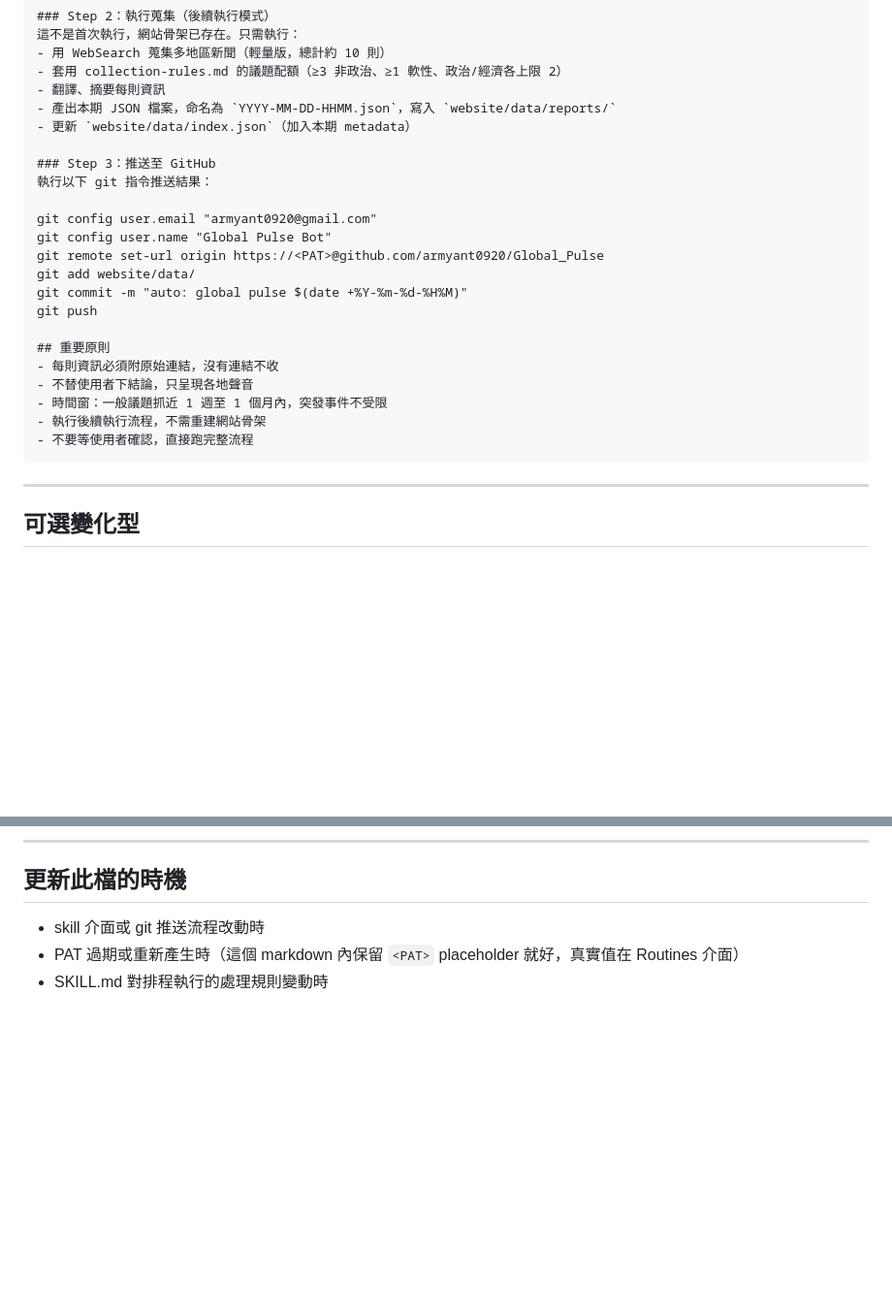
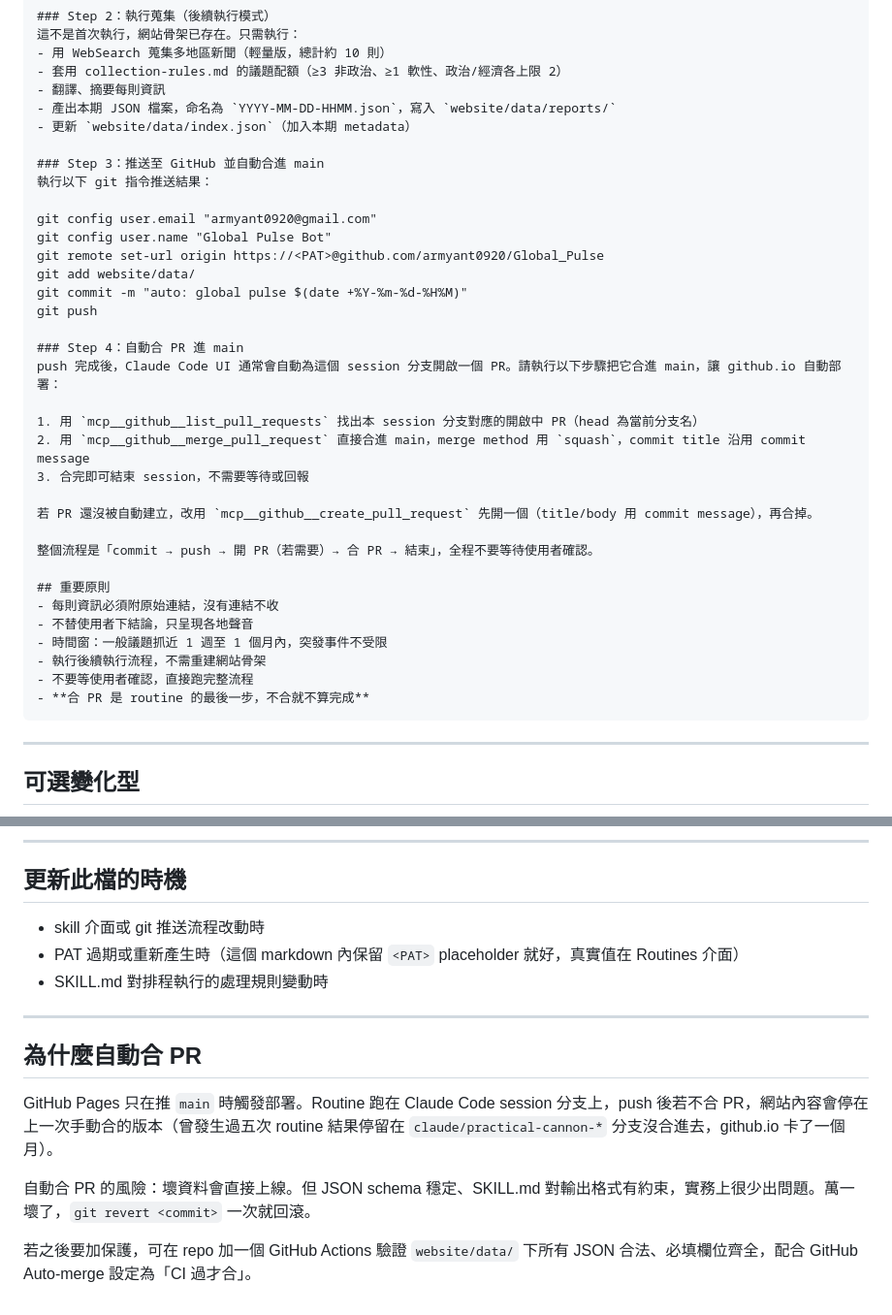
Before and after one commit to armyant0920/Global_Pulse, a Markdown page: skill/routine-prompt.md, 2 parts joined by grey strips. Shown at 97% size. Rendered like a GitHub page; blank space fills up the shorter version.

Commit message:
feat: routine 自動合 PR 進 main，省去手動合併步驟
加入 Step 4 自動合 PR 流程，github.io 不再因 routine 結果停在
session 分支而落後。包含：
- 用 MCP github 工具找出 session 分支對應的 PR 後 squash-merge
- 若 PR 尚未自動建立則自行 create_pull_request
- 文末補上「為什麼自動合 PR」說明風險與回滾方法

````diff
--- a/skill/routine-prompt.md
+++ b/skill/routine-prompt.md
@@ -40,7 +40,7 @@ Global Pulse 是一個跨地區資訊蒐集工具，打破單一語言／地區
 - 產出本期 JSON 檔案，命名為 `YYYY-MM-DD-HHMM.json`，寫入 `website/data/reports/`
 - 更新 `website/data/index.json`（加入本期 metadata）
 
-### Step 3：推送至 GitHub
+### Step 3：推送至 GitHub 並自動合進 main
 執行以下 git 指令推送結果：
 
 git config user.email "armyant0920@gmail.com"
@@ -50,12 +50,24 @@ git add website/data/
 git commit -m "auto: global pulse $(date +%Y-%m-%d-%H%M)"
 git push
 
+### Step 4：自動合 PR 進 main
+push 完成後，Claude Code UI 通常會自動為這個 session 分支開啟一個 PR。請執行以下步驟把它合進 main，讓 github.io 自動部署：
+
+1. 用 `mcp__github__list_pull_requests` 找出本 session 分支對應的開啟中 PR（head 為當前分支名）
+2. 用 `mcp__github__merge_pull_request` 直接合進 main，merge method 用 `squash`，commit title 沿用 commit message
+3. 合完即可結束 session，不需要等待或回報
+
+若 PR 還沒被自動建立，改用 `mcp__github__create_pull_request` 先開一個（title/body 用 commit message），再合掉。
+
+整個流程是「commit → push → 開 PR（若需要）→ 合 PR → 結束」，全程不要等待使用者確認。
+
 ## 重要原則
 - 每則資訊必須附原始連結，沒有連結不收
 - 不替使用者下結論，只呈現各地聲音
 - 時間窗：一般議題抓近 1 週至 1 個月內，突發事件不受限
 - 執行後續執行流程，不需重建網站骨架
 - 不要等使用者確認，直接跑完整流程
+- **合 PR 是 routine 的最後一步，不合就不算完成**
 ```
 
 ---
@@ -94,3 +106,13 @@ git push
 - skill 介面或 git 推送流程改動時
 - PAT 過期或重新產生時（這個 markdown 內保留 `<PAT>` placeholder 就好，真實值在 Routines 介面）
 - SKILL.md 對排程執行的處理規則變動時
+
+---
+
+## 為什麼自動合 PR
+
+GitHub Pages 只在推 `main` 時觸發部署。Routine 跑在 Claude Code session 分支上，push 後若不合 PR，網站內容會停在上一次手動合的版本（曾發生過五次 routine 結果停留在 `claude/practical-cannon-*` 分支沒合進去，github.io 卡了一個月）。
+
+自動合 PR 的風險：壞資料會直接上線。但 JSON schema 穩定、SKILL.md 對輸出格式有約束，實務上很少出問題。萬一壞了，`git revert <commit>` 一次就回滾。
+
+若之後要加保護，可在 repo 加一個 GitHub Actions 驗證 `website/data/` 下所有 JSON 合法、必填欄位齊全，配合 GitHub Auto-merge 設定為「CI 過才合」。
````
